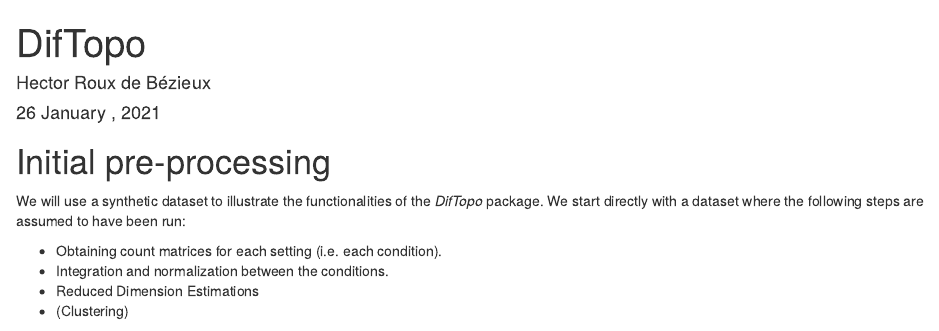
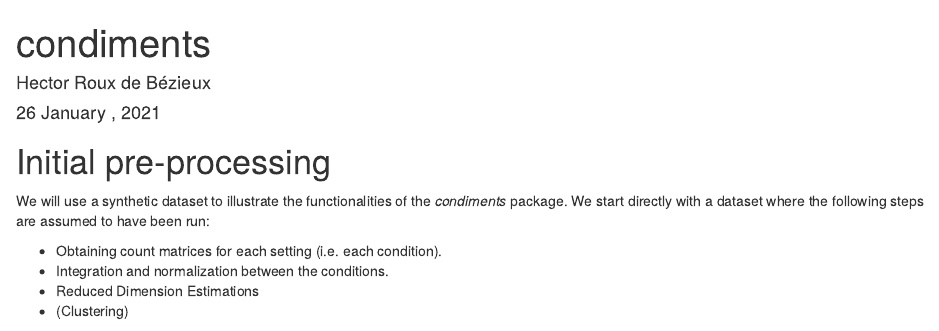
Before and after one commit to HectorRDB/condiments, an R Markdown document (vignettes/condiments.Rmd): the page in a window 1100 px wide, from its top. Rendered offline with R 4.5, knitr and Pandoc, with nearby package versions; some code elsewhere in the file could not run offline.

Commit message:
name changed

```diff
--- a/vignettes/DifTopo.Rmd
+++ b/vignettes/condiments.Rmd
@@ -1,5 +1,5 @@
 ---
-title: "DifTopo"
+title: "condiments"
 author: "Hector Roux de Bézieux"
 date: '`r format(Sys.time(), "%d %B , %Y")`'
 output:
@@ -7,7 +7,7 @@ output:
     toc: true
     toc_depth: 3
 vignette: >
-  %\VignetteIndexEntry{Using DifTopo}
+  %\VignetteIndexEntry{Using condiments}
   %\VignetteEngine{knitr::rmarkdown}
   %\VignetteEncoding{UTF-8}
 ---
@@ -22,7 +22,7 @@ opts_chunk$set(
 
 # Initial pre-processing
 
-We will use a synthetic dataset to illustrate the functionalities of the _DifTopo_ package. We start directly with a dataset where the following steps are assumed to have been run:
+We will use a synthetic dataset to illustrate the functionalities of the _condiments_ package. We start directly with a dataset where the following steps are assumed to have been run:
 
 + Obtaining count matrices for each setting (i.e. each condition).
 + Integration and normalization between the conditions.
```
Also changed, not shown: README.md, vignettes/condiments.Rmd (2 more changed lines), 1 other file.
